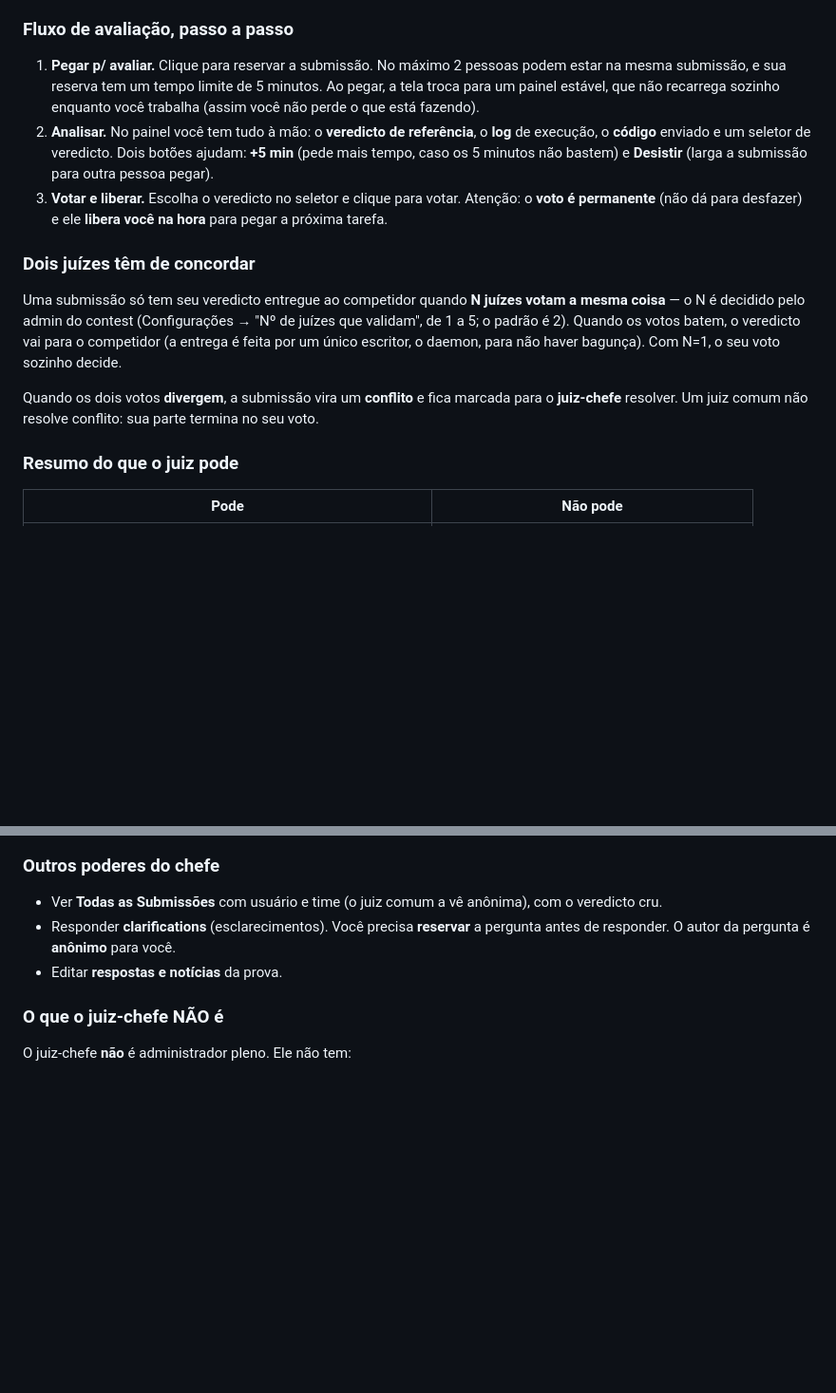
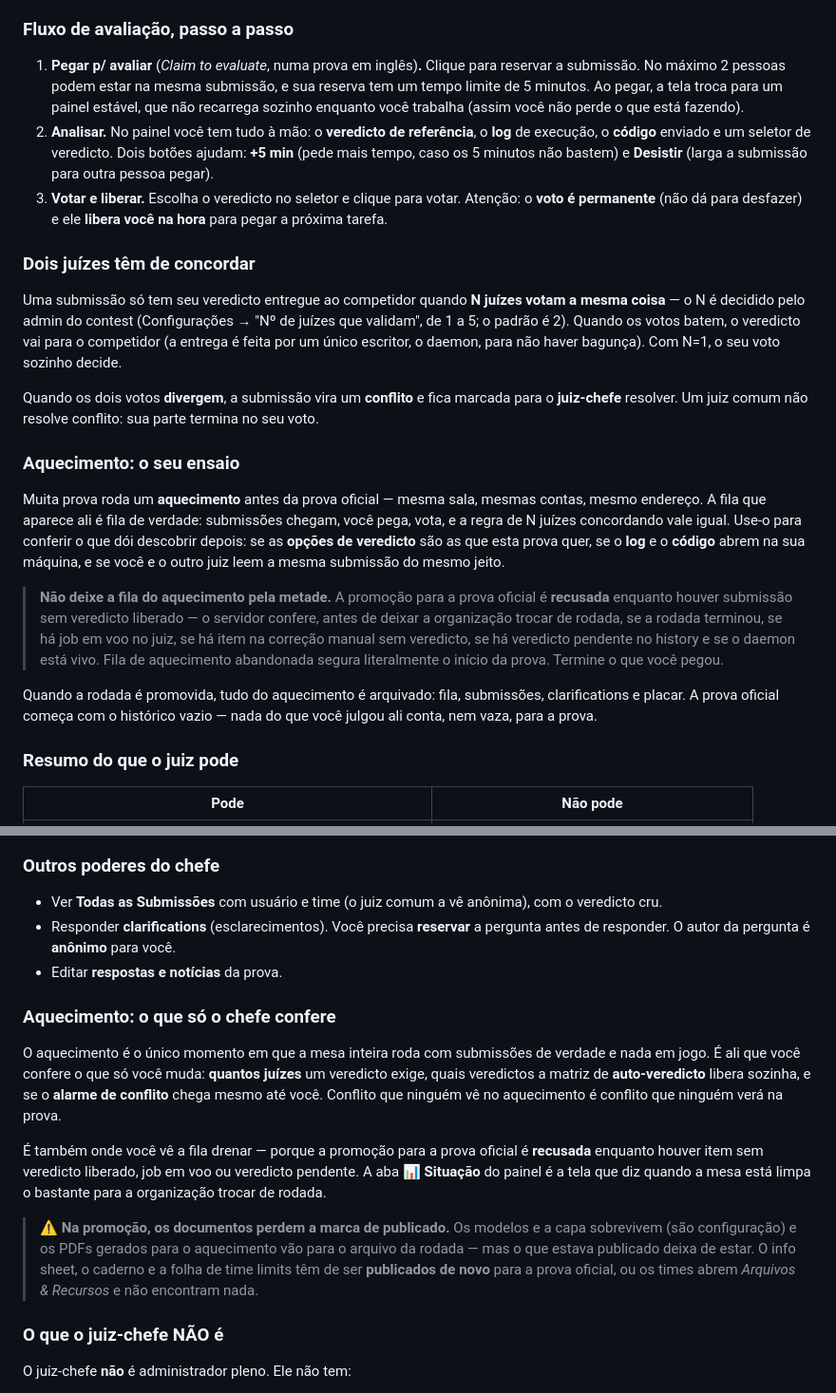
Before and after one commit to cd-moj/cdmoj, a Markdown page: docs/MANUAL-JUIZ.md, 2 parts joined by grey strips. Shown at 95% size. GitHub-like rendering; blank space fills up the shorter version.

```diff
--- a/docs/MANUAL-JUIZ.md
+++ b/docs/MANUAL-JUIZ.md
@@ -55,7 +55,7 @@ Abaixo dos contadores vem a lista das submissões seguradas para revisão. Para
 
 ### Fluxo de avaliação, passo a passo
 
-1. **Pegar p/ avaliar.** Clique para reservar a submissão. No máximo 2 pessoas podem estar na mesma submissão, e sua reserva tem um tempo limite de 5 minutos. Ao pegar, a tela troca para um painel estável, que não recarrega sozinho enquanto você trabalha (assim você não perde o que está fazendo).
+1. **Pegar p/ avaliar** (*Claim to evaluate*, numa prova em inglês)**.** Clique para reservar a submissão. No máximo 2 pessoas podem estar na mesma submissão, e sua reserva tem um tempo limite de 5 minutos. Ao pegar, a tela troca para um painel estável, que não recarrega sozinho enquanto você trabalha (assim você não perde o que está fazendo).
 2. **Analisar.** No painel você tem tudo à mão: o **veredicto de referência**, o **log** de execução, o **código** enviado e um seletor de veredicto. Dois botões ajudam: **+5 min** (pede mais tempo, caso os 5 minutos não bastem) e **Desistir** (larga a submissão para outra pessoa pegar).
 3. **Votar e liberar.** Escolha o veredicto no seletor e clique para votar. Atenção: o **voto é permanente** (não dá para desfazer) e ele **libera você na hora** para pegar a próxima tarefa.
 
@@ -64,6 +64,24 @@ Abaixo dos contadores vem a lista das submissões seguradas para revisão. Para
 Uma submissão só tem seu veredicto entregue ao competidor quando **N juízes votam a mesma coisa** — o N é decidido pelo admin do contest (Configurações → "Nº de juízes que validam", de 1 a 5; o padrão é 2). Quando os votos batem, o veredicto vai para o competidor (a entrega é feita por um único escritor, o daemon, para não haver bagunça). Com N=1, o seu voto sozinho decide.
 
 Quando os dois votos **divergem**, a submissão vira um **conflito** e fica marcada para o **juiz-chefe** resolver. Um juiz comum não resolve conflito: sua parte termina no seu voto.
+
+### Aquecimento: o seu ensaio
+
+Muita prova roda um **aquecimento** antes da prova oficial — mesma sala, mesmas contas, mesmo
+endereço. A fila que aparece ali é fila de verdade: submissões chegam, você pega, vota, e a regra
+de N juízes concordando vale igual. Use-o para conferir o que dói descobrir depois: se as
+**opções de veredicto** são as que esta prova quer, se o **log** e o **código** abrem na sua
+máquina, e se você e o outro juiz leem a mesma submissão do mesmo jeito.
+
+> **Não deixe a fila do aquecimento pela metade.** A promoção para a prova oficial é **recusada**
+> enquanto houver submissão sem veredicto liberado — o servidor confere, antes de deixar a
+> organização trocar de rodada, se a rodada terminou, se há job em voo no juiz, se há item na
+> correção manual sem veredicto, se há veredicto pendente no history e se o daemon está vivo.
+> Fila de aquecimento abandonada segura literalmente o início da prova. Termine o que você pegou.
+
+Quando a rodada é promovida, tudo do aquecimento é arquivado: fila, submissões, clarifications e
+placar. A prova oficial começa com o histórico vazio — nada do que você julgou ali conta, nem
+vaza, para a prova.
 
 ### Resumo do que o juiz pode
 
@@ -107,6 +125,24 @@ Em **qualquer página do contest**, o juiz-chefe recebe um **aviso vermelho pisc
 - Responder **clarifications** (esclarecimentos). Você precisa **reservar** a pergunta antes de responder. O autor da pergunta é **anônimo** para você.
 - Editar **respostas e notícias** da prova.
 
+### Aquecimento: o que só o chefe confere
+
+O aquecimento é o único momento em que a mesa inteira roda com submissões de verdade e nada em
+jogo. É ali que você confere o que só você muda: **quantos juízes** um veredicto exige, quais
+veredictos a matriz de **auto-veredicto** libera sozinha, e se o **alarme de conflito** chega
+mesmo até você. Conflito que ninguém vê no aquecimento é conflito que ninguém verá na prova.
+
+É também onde você vê a fila drenar — porque a promoção para a prova oficial é **recusada**
+enquanto houver item sem veredicto liberado, job em voo ou veredicto pendente. A aba **📊
+Situação** do painel é a tela que diz quando a mesa está limpa o bastante para a organização
+trocar de rodada.
+
+> ⚠ **Na promoção, os documentos perdem a marca de publicado.** Os modelos e a capa sobrevivem
+> (são configuração) e os PDFs gerados para o aquecimento vão para o arquivo da rodada — mas o
+> que estava publicado deixa de estar. O info sheet, o caderno e a folha de time limits têm de
+> ser **publicados de novo** para a prova oficial, ou os times abrem *Arquivos & Recursos* e não
+> encontram nada.
+
 ### O que o juiz-chefe NÃO é
 
 O juiz-chefe **não** é administrador pleno. Ele não tem:
```
Also changed, not shown: docs/MANUAL-ANIMEITOR.md (+16 -2 lines), docs/MANUAL-STAFF.md (+40 -8 lines).
